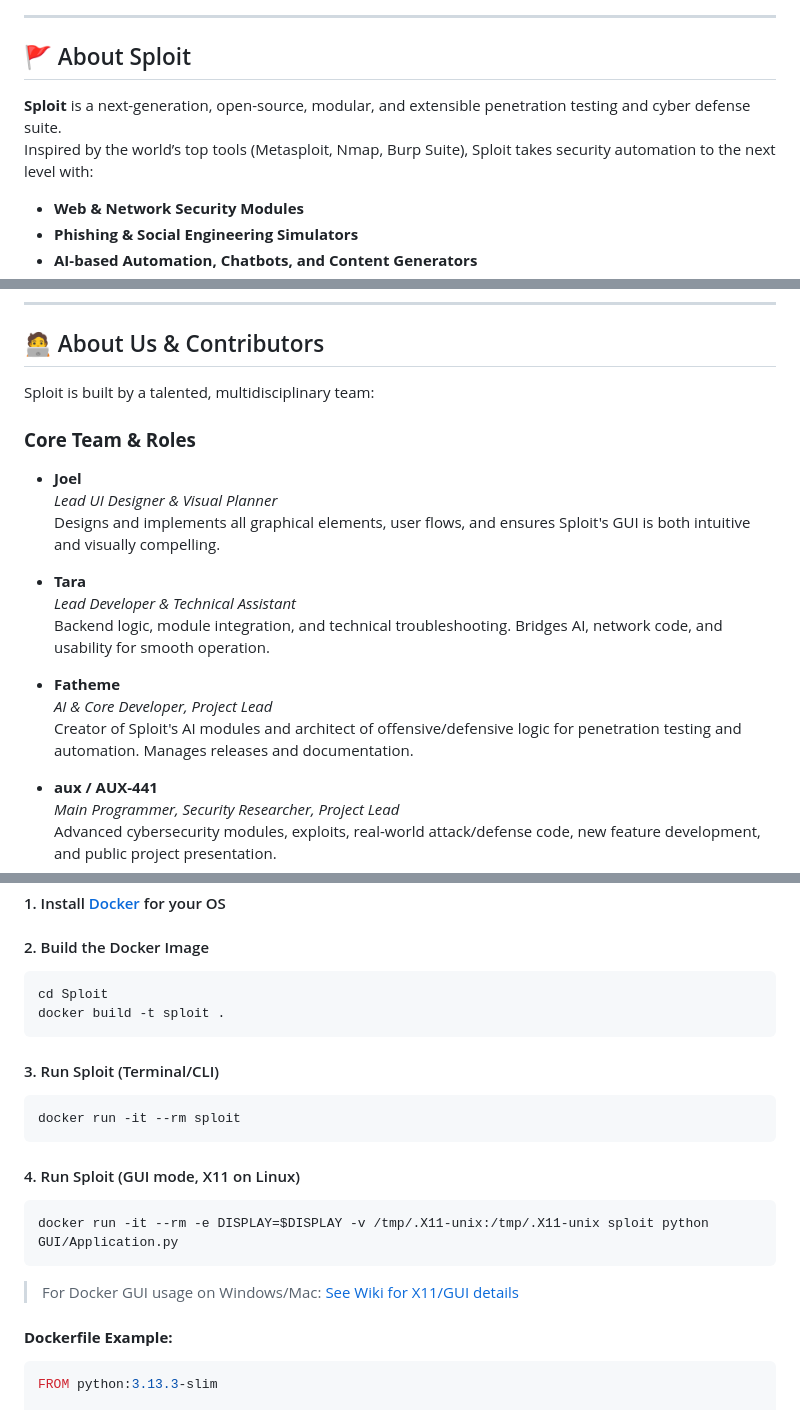
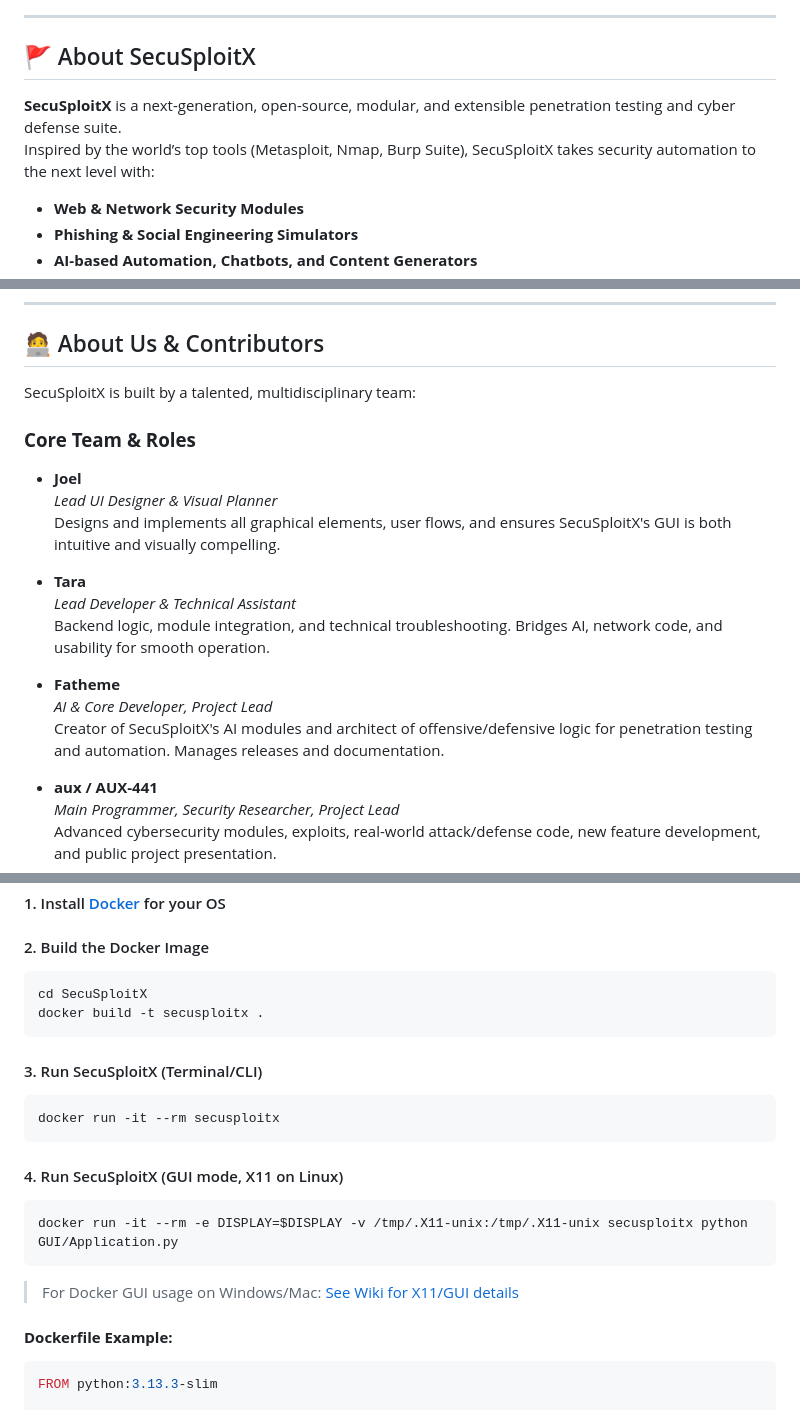
Before and after one commit to ojaaaaannnn/SecuSploitX, a Markdown page: README.md, 3 parts joined by grey strips. Rendered like a GitHub page.

````diff
--- a/README.md
+++ b/README.md
@@ -20,10 +20,10 @@
 
 ---
 
-## 🚩 About Sploit
+## 🚩 About SecuSploitX
 
-**Sploit** is a next-generation, open-source, modular, and extensible penetration testing and cyber defense suite.
-Inspired by the world’s top tools (Metasploit, Nmap, Burp Suite), Sploit takes security automation to the next level with:
+**SecuSploitX** is a next-generation, open-source, modular, and extensible penetration testing and cyber defense suite.
+Inspired by the world’s top tools (Metasploit, Nmap, Burp Suite), SecuSploitX takes security automation to the next level with:
 
 - **Web & Network Security Modules**
 - **Phishing & Social Engineering Simulators**
@@ -41,13 +41,13 @@ Inspired by the world’s top tools (Metasploit, Nmap, Burp Suite), Sploit takes
 
 ## 🧑‍💻 About Us & Contributors
 
-Sploit is built by a talented, multidisciplinary team:
+SecuSploitX is built by a talented, multidisciplinary team:
 
 ### **Core Team & Roles**
 
 - **Joel**
   *Lead UI Designer & Visual Planner*
-  Designs and implements all graphical elements, user flows, and ensures Sploit's GUI is both intuitive and visually compelling.
+  Designs and implements all graphical elements, user flows, and ensures SecuSploitX's GUI is both intuitive and visually compelling.
 
 - **Tara**
   *Lead Developer & Technical Assistant*
@@ -55,7 +55,7 @@ Sploit is built by a talented, multidisciplinary team:
 
 - **Fatheme**
   *AI & Core Developer, Project Lead*
-  Creator of Sploit's AI modules and architect of offensive/defensive logic for penetration testing and automation. Manages releases and documentation.
+  Creator of SecuSploitX's AI modules and architect of offensive/defensive logic for penetration testing and automation. Manages releases and documentation.
 
 - **aux / AUX-441**
   *Main Programmer, Security Researcher, Project Lead*
@@ -284,18 +282,18 @@ python GUI\Application.py
 #### 2. Build the Docker Image
 
 ```bash
-cd Sploit
-docker build -t sploit .
+cd SecuSploitX
+docker build -t secusploitx .
 ```
 
-#### 3. Run Sploit (Terminal/CLI)
+#### 3. Run SecuSploitX (Terminal/CLI)
 
 ```bash
-docker run -it --rm sploit
+docker run -it --rm secusploitx
 ```
 
-#### 4. Run Sploit (GUI mode, X11 on Linux)
+#### 4. Run SecuSploitX (GUI mode, X11 on Linux)
 
 ```bash
-docker run -it --rm -e DISPLAY=$DISPLAY -v /tmp/.X11-unix:/tmp/.X11-unix sploit python GUI/Application.py
+docker run -it --rm -e DISPLAY=$DISPLAY -v /tmp/.X11-unix:/tmp/.X11-unix secusploitx python GUI/Application.py
 ```
````
Also changed, not shown: other parts of README.md (+36 -38 lines).
